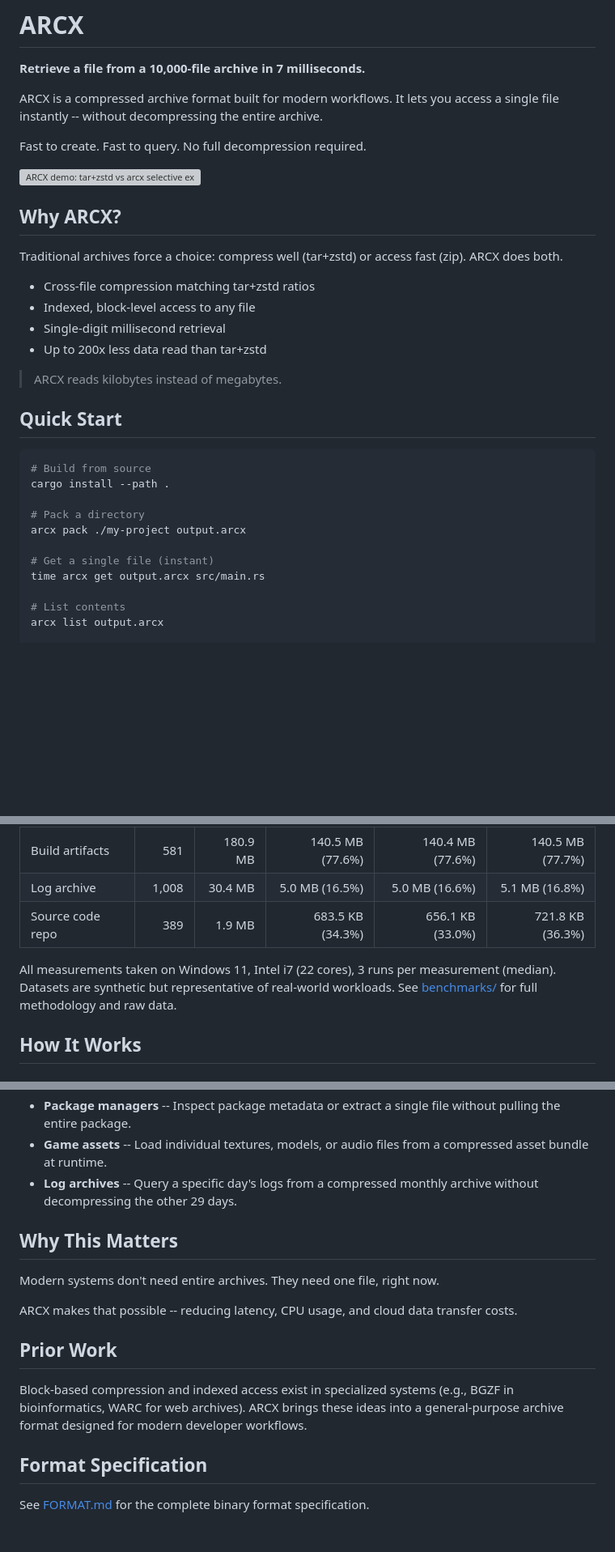
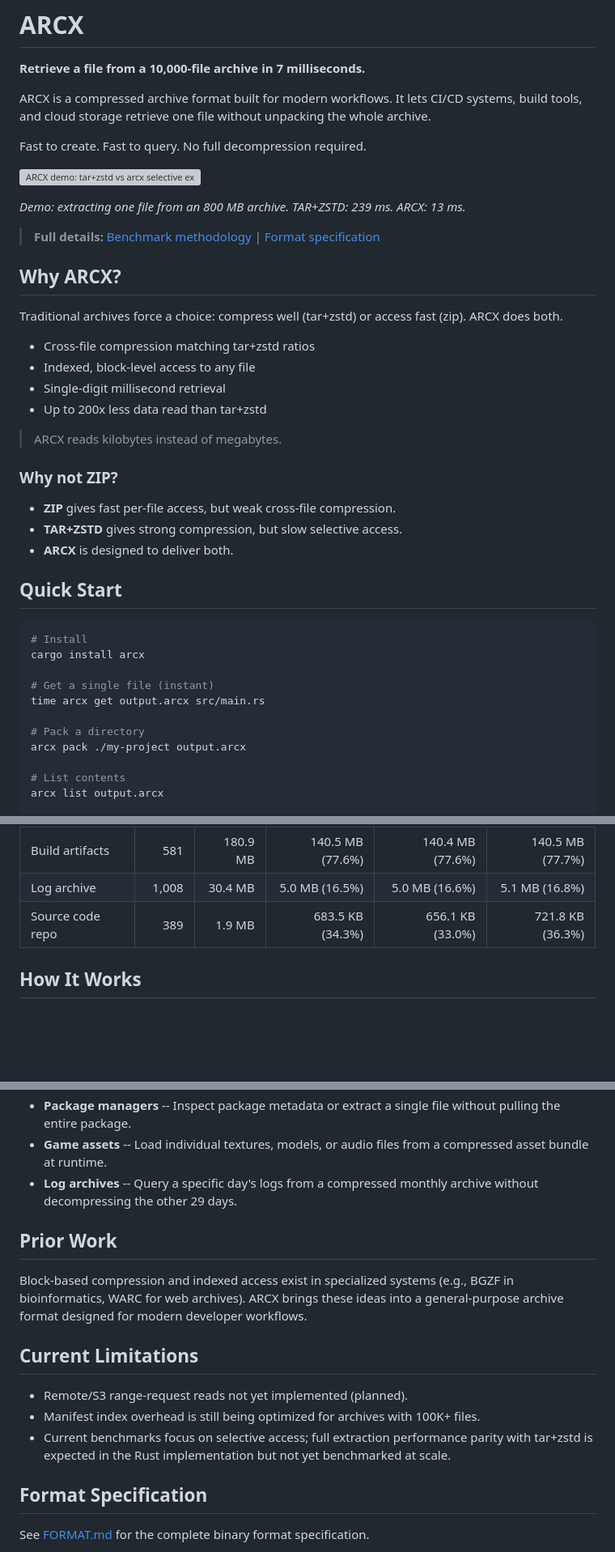
Before and after one commit to getarcx/arcx, a Markdown page: README.md, 3 parts joined by grey strips. Shown at 81% size. Drawn GitHub-style; blank space fills up the shorter version; grey boxes are pictures that could not be loaded.

Commit message:
Polish README: demo caption, Why not ZIP, Quick Start reorder, limitations, cold-cache note
- Add workflow context to opening line
- Caption under demo GIF with actual numbers
- Link to benchmarks/ and FORMAT.md above fold
- Add "Why not ZIP?" compact comparison
- Reorder Quick Start: get first, pack second
- Soften "constant-time" to "direct and block-addressable"
- Move ZIP explanation closer to benchmark chart
- Add cold-cache/median methodology note
- Add Current Limitations section for honesty/trust

Co-Authored-By: Claude Opus 4.6 (1M context) <noreply@anthropic.com>

````diff
--- a/README.md
+++ b/README.md
@@ -2,11 +2,15 @@
 
 **Retrieve a file from a 10,000-file archive in 7 milliseconds.**
 
-ARCX is a compressed archive format built for modern workflows. It lets you access a single file instantly -- without decompressing the entire archive.
+ARCX is a compressed archive format built for modern workflows. It lets CI/CD systems, build tools, and cloud storage retrieve one file without unpacking the whole archive.
 
 Fast to create. Fast to query. No full decompression required.
 
 ![ARCX demo: tar+zstd vs arcx selective extraction](demo.gif)
+
+*Demo: extracting one file from an 800 MB archive. TAR+ZSTD: 239 ms. ARCX: 13 ms.*
+
+> **Full details:** [Benchmark methodology](benchmarks/) | [Format specification](FORMAT.md)
 
 ## Why ARCX?
 
@@ -19,17 +23,23 @@ Traditional archives force a choice: compress well (tar+zstd) or access fast (zi
 
 > ARCX reads kilobytes instead of megabytes.
 
+### Why not ZIP?
+
+- **ZIP** gives fast per-file access, but weak cross-file compression.
+- **TAR+ZSTD** gives strong compression, but slow selective access.
+- **ARCX** is designed to deliver both.
+
 ## Quick Start
 
 ```bash
-# Build from source
-cargo install --path .
+# Install
+cargo install arcx
+
+# Get a single file (instant)
+time arcx get output.arcx src/main.rs
 
 # Pack a directory
 arcx pack ./my-project output.arcx
-
-# Get a single file (instant)
-time arcx get output.arcx src/main.rs
 
 # List contents
 arcx list output.arcx
@@ -107,8 +117,6 @@ ARCX matches TAR+ZSTD compression ratios across all workloads. Both outperform Z
 | Build artifacts | 581 | 180.9 MB | 140.5 MB (77.6%) | 140.4 MB (77.6%) | 140.5 MB (77.7%) |
 | Log archive | 1,008 | 30.4 MB | 5.0 MB (16.5%) | 5.0 MB (16.6%) | 5.1 MB (16.8%) |
 | Source code repo | 389 | 1.9 MB | 683.5 KB (34.3%) | 656.1 KB (33.0%) | 721.8 KB (36.3%) |
-
-All measurements taken on Windows 11, Intel i7 (22 cores), 3 runs per measurement (median). Datasets are synthetic but representative of real-world workloads. See [benchmarks/](benchmarks/) for full methodology and raw data.
 
 ## How It Works
 
@@ -148,15 +156,15 @@ Because multiple files are packed into the same block before compression, zstd s
 - **Game assets** -- Load individual textures, models, or audio files from a compressed asset bundle at runtime.
 - **Log archives** -- Query a specific day's logs from a compressed monthly archive without decompressing the other 29 days.
 
-## Why This Matters
-
-Modern systems don't need entire archives. They need one file, right now.
-
-ARCX makes that possible -- reducing latency, CPU usage, and cloud data transfer costs.
-
 ## Prior Work
 
 Block-based compression and indexed access exist in specialized systems (e.g., BGZF in bioinformatics, WARC for web archives). ARCX brings these ideas into a general-purpose archive format designed for modern developer workflows.
+
+## Current Limitations
+
+- Remote/S3 range-request reads not yet implemented (planned).
+- Manifest index overhead is still being optimized for archives with 100K+ files.
+- Current benchmarks focus on selective access; full extraction performance parity with tar+zstd is expected in the Rust implementation but not yet benchmarked at scale.
 
 ## Format Specification
 
````
Also changed, not shown: other parts of README.md (+3 -3 lines).
